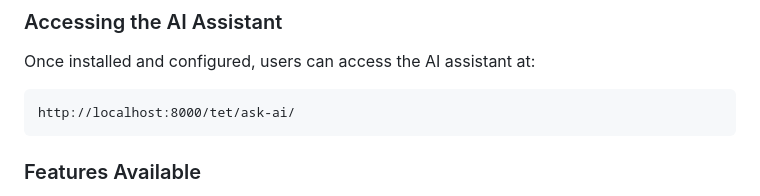
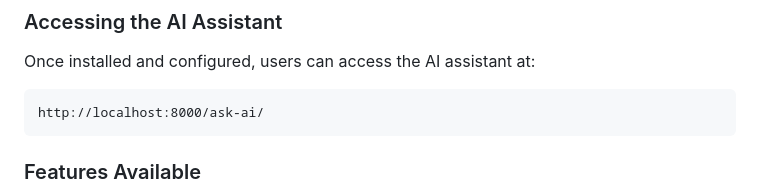
Before and after one commit to marobo/ai_assistance, a Markdown page: README.md, the part around the change. Drawn GitHub-style.

````diff
--- a/README.md
+++ b/README.md
@@ -87,7 +87,7 @@ The app uses Django's built-in internationalization framework, so you can config
 
 Once installed and configured, users can access the AI assistant at:
 ```
-http://localhost:8000/tet/ask-ai/
+http://localhost:8000/ask-ai/
 ```
 
 ### Features Available
````
